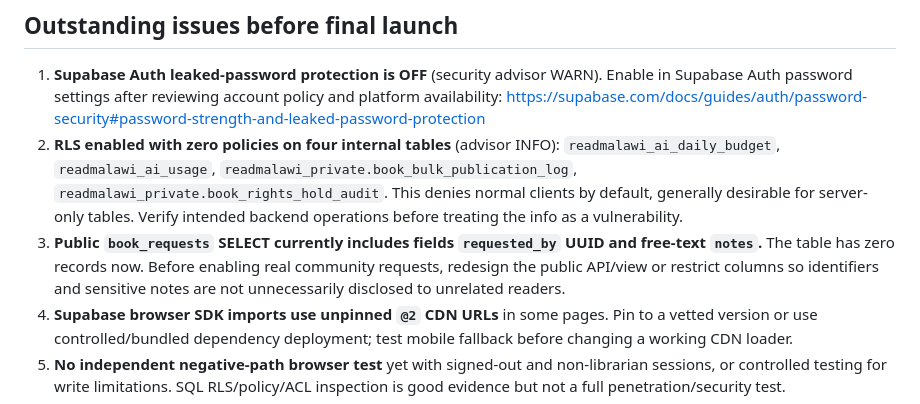
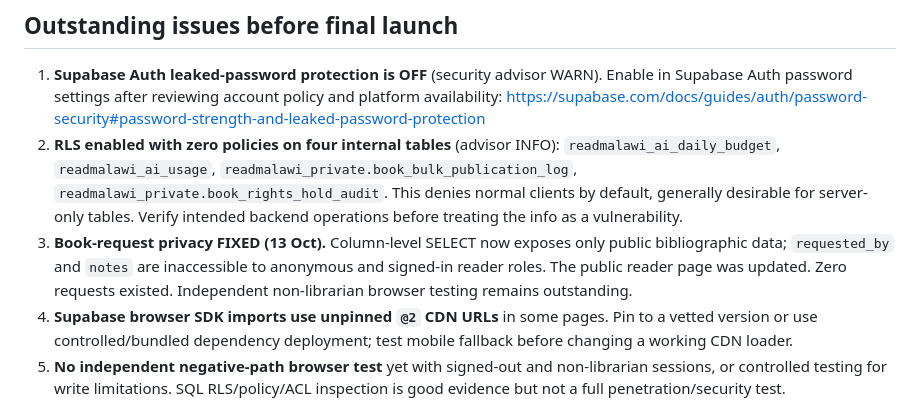
Before and after one commit to ibrowsenterprise-lab/ReadMalawi, a Markdown page: SECURITY_AUDIT_2026-10-13.md, the part around the change. GitHub-like rendering.

Commit message:
Correct resolved book-request privacy finding in ReadMalawi audit

```diff
--- a/SECURITY_AUDIT_2026-10-13.md
+++ b/SECURITY_AUDIT_2026-10-13.md
@@ -67,7 +67,7 @@ Security is **not fully certified**. Browser-based role-denial tests, provider p
 
 1. **Supabase Auth leaked-password protection is OFF** (security advisor WARN). Enable in Supabase Auth password settings after reviewing account policy and platform availability: https://supabase.com/docs/guides/auth/password-security#password-strength-and-leaked-password-protection
 2. **RLS enabled with zero policies on four internal tables** (advisor INFO): `readmalawi_ai_daily_budget`, `readmalawi_ai_usage`, `readmalawi_private.book_bulk_publication_log`, `readmalawi_private.book_rights_hold_audit`. This denies normal clients by default, generally desirable for server-only tables. Verify intended backend operations before treating the info as a vulnerability.
-3. **Public `book_requests` SELECT currently includes fields `requested_by` UUID and free-text `notes`.** The table has zero records now. Before enabling real community requests, redesign the public API/view or restrict columns so identifiers and sensitive notes are not unnecessarily disclosed to unrelated readers.
+3. **Book-request privacy FIXED (13 Oct).** Column-level SELECT now exposes only public bibliographic data; `requested_by` and `notes` are inaccessible to anonymous and signed-in reader roles. The public reader page was updated. Zero requests existed. Independent non-librarian browser testing remains outstanding.
 4. **Supabase browser SDK imports use unpinned `@2` CDN URLs** in some pages. Pin to a vetted version or use controlled/bundled dependency deployment; test mobile fallback before changing a working CDN loader.
 5. **No independent negative-path browser test** yet with signed-out and non-librarian sessions, or controlled testing for write limitations. SQL RLS/policy/ACL inspection is good evidence but not a full penetration/security test.
 6. **No operating privacy/data-retention schedule for real clients or child consent process** has been independently approved. Obtain human review, safeguarding and content/licensing policies before real school programmes.
```
